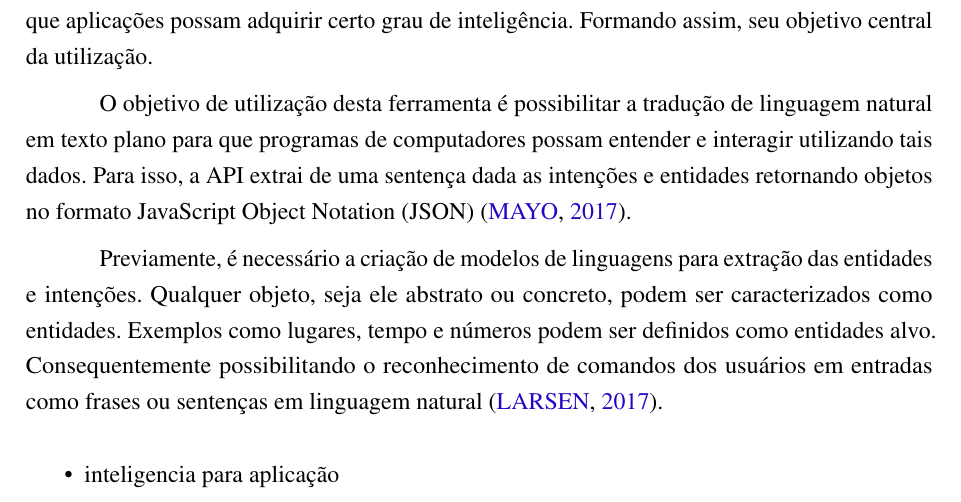
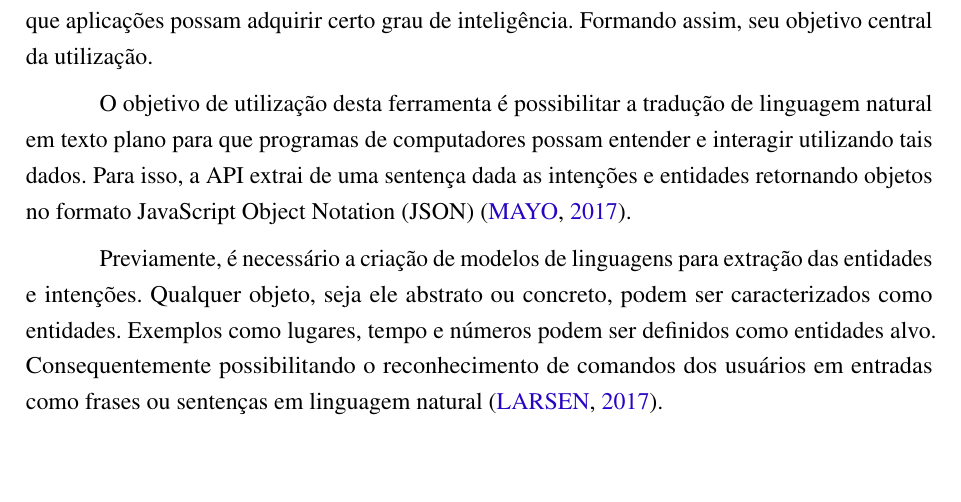
Before and after one commit to nitaicharan/TCC, a LaTeX thesis (Modelo AbnTex2/TCC.tex, which reads Modelo AbnTex2/textuais/capitulo2/luis1.tex): part of page 21 of 23 before the commit and part of page 21 of 22 after it, cut so that both start at the same text, the shorter picture padded with empty space. Compiled offline with pdfLaTeX.

Commit message:
Update segunda 27 maio 2019, 23:43:27

```diff
--- a/Modelo AbnTex2/textuais/capitulo2/luis1.tex
+++ b/Modelo AbnTex2/textuais/capitulo2/luis1.tex
@@ -1,5 +1,3 @@
-
 \begin{itemize}
-	\item inteligencia para aplicação
 	\item através de modelos a aplicação vai entender o que o usuário quer
 \end{itemize}
```
Also changed, not shown: Modelo AbnTex2/TCC.pdf, 4 other files.
